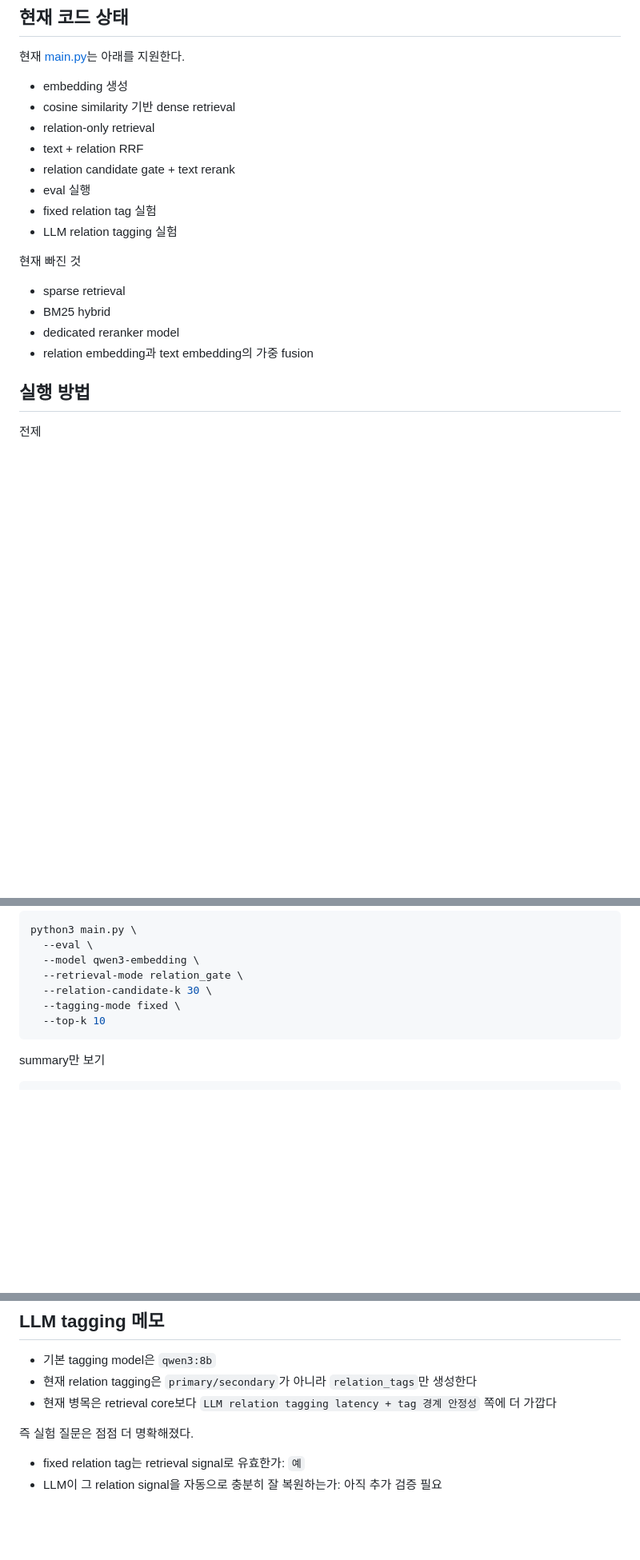
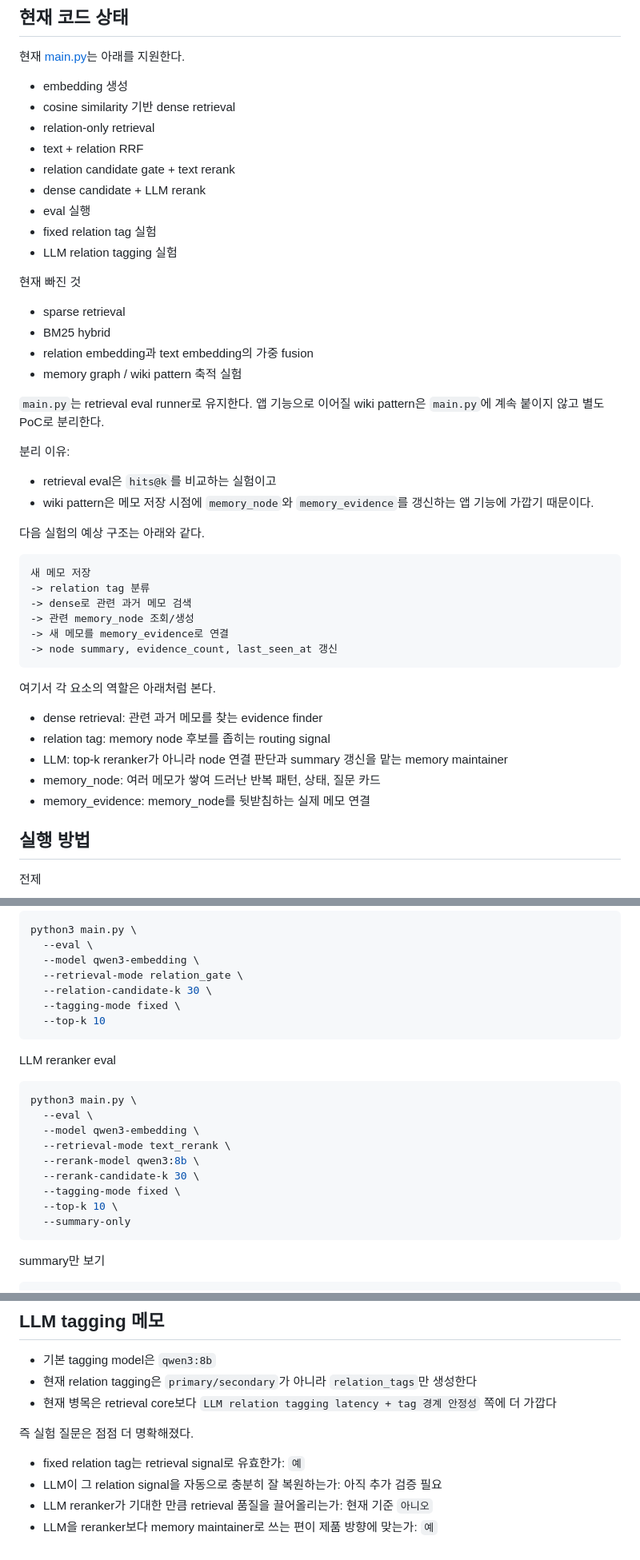
Before and after one commit to OZIIJIN/keo, a Markdown page: poc/recall/README.md, 3 parts joined by grey strips. Shown at 80% size. Rendered like a GitHub page; blank space fills up the shorter version.

````diff
--- a/poc/recall/README.md
+++ b/poc/recall/README.md
@@ -167,6 +175,7 @@ KEO에서는 아래처럼 서로 다른 표면 타입도 같은 역할이면 연
 - relation-only retrieval
 - text + relation RRF
 - relation candidate gate + text rerank
+- dense candidate + LLM rerank
 - eval 실행
 - fixed relation tag 실험
 - LLM relation tagging 실험
@@ -174,8 +183,34 @@ KEO에서는 아래처럼 서로 다른 표면 타입도 같은 역할이면 연
 현재 빠진 것
 - sparse retrieval
 - BM25 hybrid
-- dedicated reranker model
 - relation embedding과 text embedding의 가중 fusion
+- memory graph / wiki pattern 축적 실험
+
+`main.py`는 retrieval eval runner로 유지한다.
+앱 기능으로 이어질 wiki pattern은 `main.py`에 계속 붙이지 않고 별도 PoC로 분리한다.
+
+분리 이유:
+- retrieval eval은 `hits@k`를 비교하는 실험이고
+- wiki pattern은 메모 저장 시점에 `memory_node`와 `memory_evidence`를 갱신하는 앱 기능에 가깝기 때문이다.
+
+다음 실험의 예상 구조는 아래와 같다.
+
+```text
+새 메모 저장
+-> relation tag 분류
+-> dense로 관련 과거 메모 검색
+-> 관련 memory_node 조회/생성
+-> 새 메모를 memory_evidence로 연결
+-> node summary, evidence_count, last_seen_at 갱신
+```
+
+여기서 각 요소의 역할은 아래처럼 본다.
+
+- dense retrieval: 관련 과거 메모를 찾는 evidence finder
+- relation tag: memory node 후보를 좁히는 routing signal
+- LLM: top-k reranker가 아니라 node 연결 판단과 summary 갱신을 맡는 memory maintainer
+- memory_node: 여러 메모가 쌓여 드러난 반복 패턴, 상태, 질문 카드
+- memory_evidence: memory_node를 뒷받침하는 실제 메모 연결
 
 ## 실행 방법
 
@@ -269,6 +304,20 @@ python3 main.py \
   --top-k 10
 ```
 
+LLM reranker eval
+
+```bash
+python3 main.py \
+  --eval \
+  --model qwen3-embedding \
+  --retrieval-mode text_rerank \
+  --rerank-model qwen3:8b \
+  --rerank-candidate-k 30 \
+  --tagging-mode fixed \
+  --top-k 10 \
+  --summary-only
+```
+
 summary만 보기
 
 ```bash
@@ -291,3 +340,5 @@ python3 main.py \
 
 - fixed relation tag는 retrieval signal로 유효한가: `예`
 - LLM이 그 relation signal을 자동으로 충분히 잘 복원하는가: 아직 추가 검증 필요
+- LLM reranker가 기대한 만큼 retrieval 품질을 끌어올리는가: 현재 기준 `아니오`
+- LLM을 reranker보다 memory maintainer로 쓰는 편이 제품 방향에 맞는가: `예`
````
Also changed, not shown: other parts of poc/recall/README.md (+19 -11 lines).
